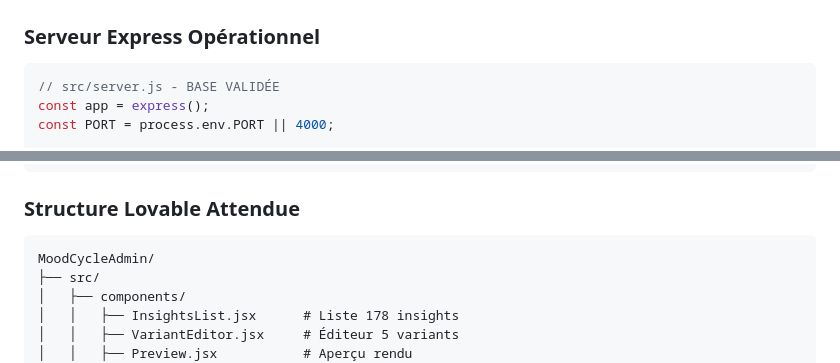
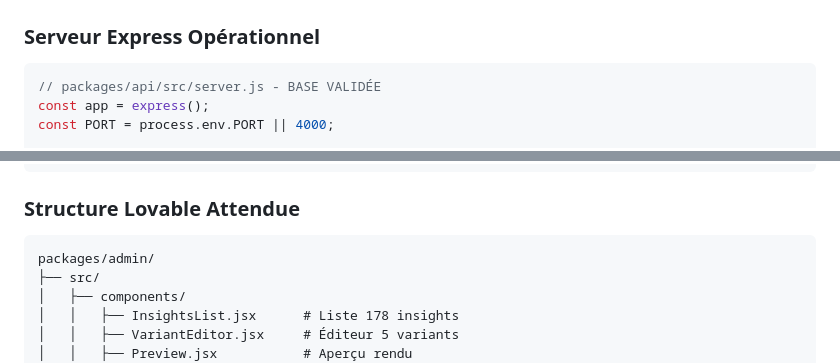
Before and after one commit to Ricomaldo/MOODCYCLE-VPS, a Markdown page: admin_sprint_specs.md, 2 parts joined by grey strips. Drawn GitHub-style.

````diff
--- a/docs/admin_sprint_specs.md
+++ b/admin_sprint_specs.md
@@ -89,7 +89,7 @@ export const calculateAndAssignPersona = (userData) => {
 
 ### **Serveur Express Opérationnel**
 ```javascript
-// src/server.js - BASE VALIDÉE
+// packages/api/src/server.js - BASE VALIDÉE
 const app = express();
 const PORT = process.env.PORT || 4000;
 
@@ -268,7 +268,7 @@ Headers: Authorization Bearer + Content-Type JSON."
 
 ### **Structure Lovable Attendue**
 ```
-MoodCycleAdmin/
+packages/admin/
 ├── src/
 │   ├── components/
 │   │   ├── InsightsList.jsx      # Liste 178 insights
````
Also changed, not shown: other parts of admin_sprint_specs.md (+66 -10 lines).
